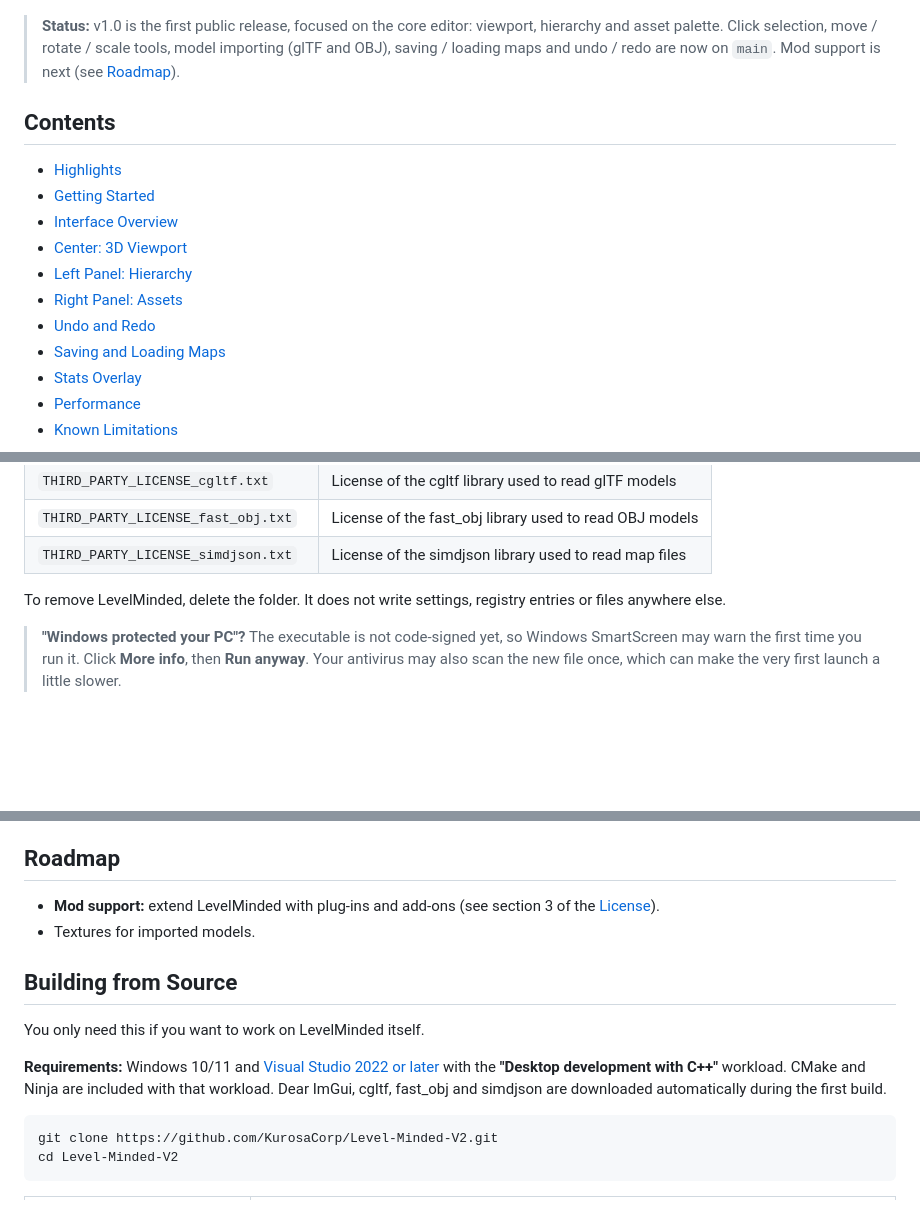
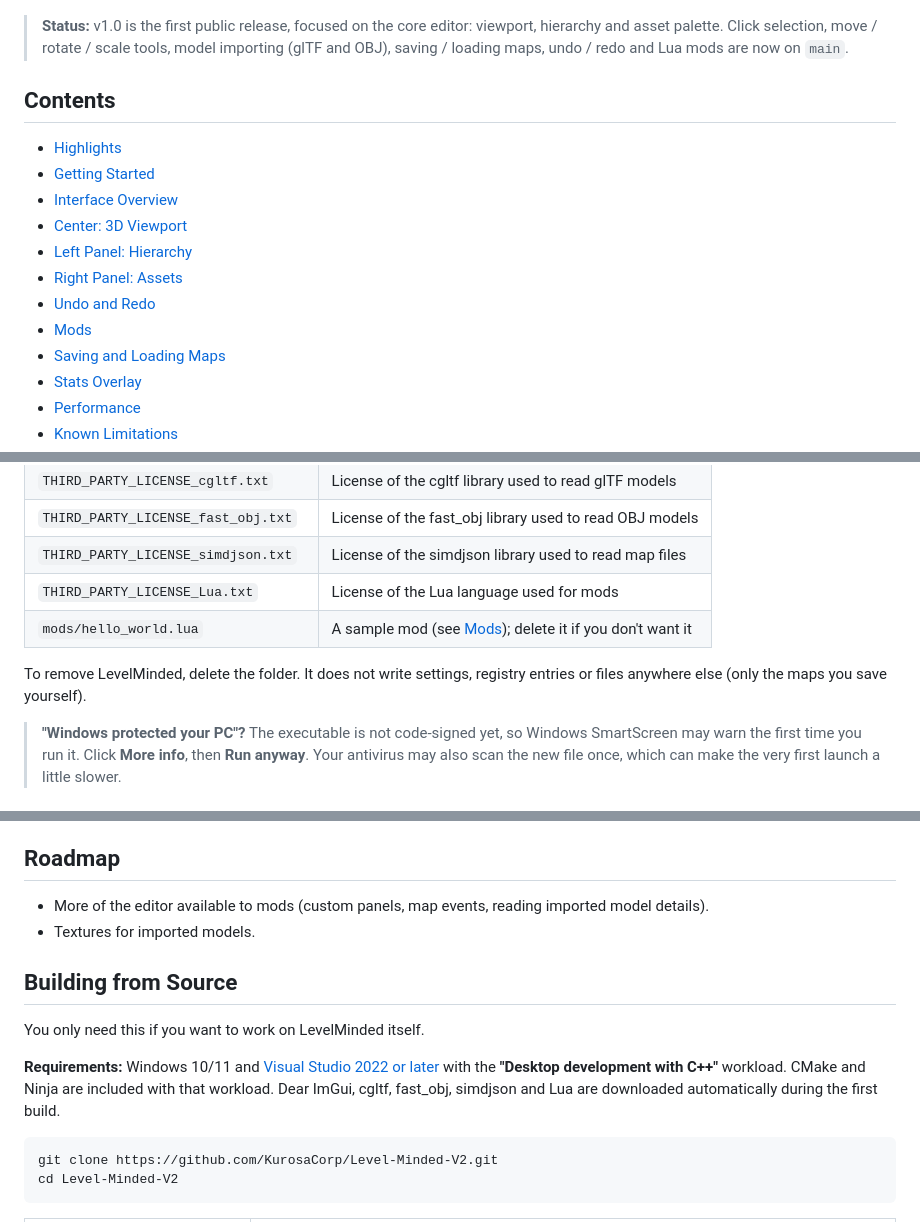
Before and after one commit to KurosaCorp/Level-Minded-V2, a Markdown page: README.md, 3 parts joined by grey strips. Drawn GitHub-style; blank space fills up the shorter version.

````diff
--- a/README.md
+++ b/README.md
@@ -4,7 +4,7 @@
 
 ![LevelMinded overview](docs/overview.png)
 
-> **Status:** v1.0 is the first public release, focused on the core editor: viewport, hierarchy and asset palette. Click selection, move / rotate / scale tools, model importing (glTF and OBJ), saving / loading maps and undo / redo are now on `main`. Mod support is next (see [Roadmap](#roadmap)).
+> **Status:** v1.0 is the first public release, focused on the core editor: viewport, hierarchy and asset palette. Click selection, move / rotate / scale tools, model importing (glTF and OBJ), saving / loading maps, undo / redo and Lua mods are now on `main`.
 
 ## Contents
 
@@ -15,6 +15,7 @@
 - [Left Panel: Hierarchy](#left-panel-hierarchy)
 - [Right Panel: Assets](#right-panel-assets)
 - [Undo and Redo](#undo-and-redo)
+- [Mods](#mods)
 - [Saving and Loading Maps](#saving-and-loading-maps)
 - [Stats Overlay](#stats-overlay)
 - [Performance](#performance)
@@ -61,8 +63,10 @@ There is nothing to install. The folder contains only:
 | `THIRD_PARTY_LICENSE_cgltf.txt` | License of the cgltf library used to read glTF models |
 | `THIRD_PARTY_LICENSE_fast_obj.txt` | License of the fast_obj library used to read OBJ models |
 | `THIRD_PARTY_LICENSE_simdjson.txt` | License of the simdjson library used to read map files |
+| `THIRD_PARTY_LICENSE_Lua.txt` | License of the Lua language used for mods |
+| `mods/hello_world.lua` | A sample mod (see [Mods](#mods)); delete it if you don't want it |
 
-To remove LevelMinded, delete the folder. It does not write settings, registry entries or files anywhere else.
+To remove LevelMinded, delete the folder. It does not write settings, registry entries or files anywhere else (only the maps you save yourself).
 
 > **"Windows protected your PC"?** The executable is not code-signed yet, so Windows SmartScreen may warn the first time you run it. Click **More info**, then **Run anyway**. Your antivirus may also scan the new file once, which can make the very first launch a little slower.
 
@@ -365,14 +402,14 @@ v1.0 is the foundation release. Please be aware that:
 
 ## Roadmap
 
-- **Mod support:** extend LevelMinded with plug-ins and add-ons (see section 3 of the [License](#license)).
+- More of the editor available to mods (custom panels, map events, reading imported model details).
 - Textures for imported models.
 
 ## Building from Source
 
 You only need this if you want to work on LevelMinded itself.
 
-**Requirements:** Windows 10/11 and [Visual Studio 2022 or later](https://visualstudio.microsoft.com/) with the **"Desktop development with C++"** workload. CMake and Ninja are included with that workload. Dear ImGui, cgltf, fast_obj and simdjson are downloaded automatically during the first build.
+**Requirements:** Windows 10/11 and [Visual Studio 2022 or later](https://visualstudio.microsoft.com/) with the **"Desktop development with C++"** workload. CMake and Ninja are included with that workload. Dear ImGui, cgltf, fast_obj, simdjson and Lua are downloaded automatically during the first build.
 
 ```bat
 git clone https://github.com/KurosaCorp/Level-Minded-V2.git
````
Also changed, not shown: other parts of README.md (+37 -2 lines), CLAUDE.md (+15 -2 lines), docs/MODDING.md (added, +197 -0 lines), docs/mods-panel.png (added), 16 other files.
